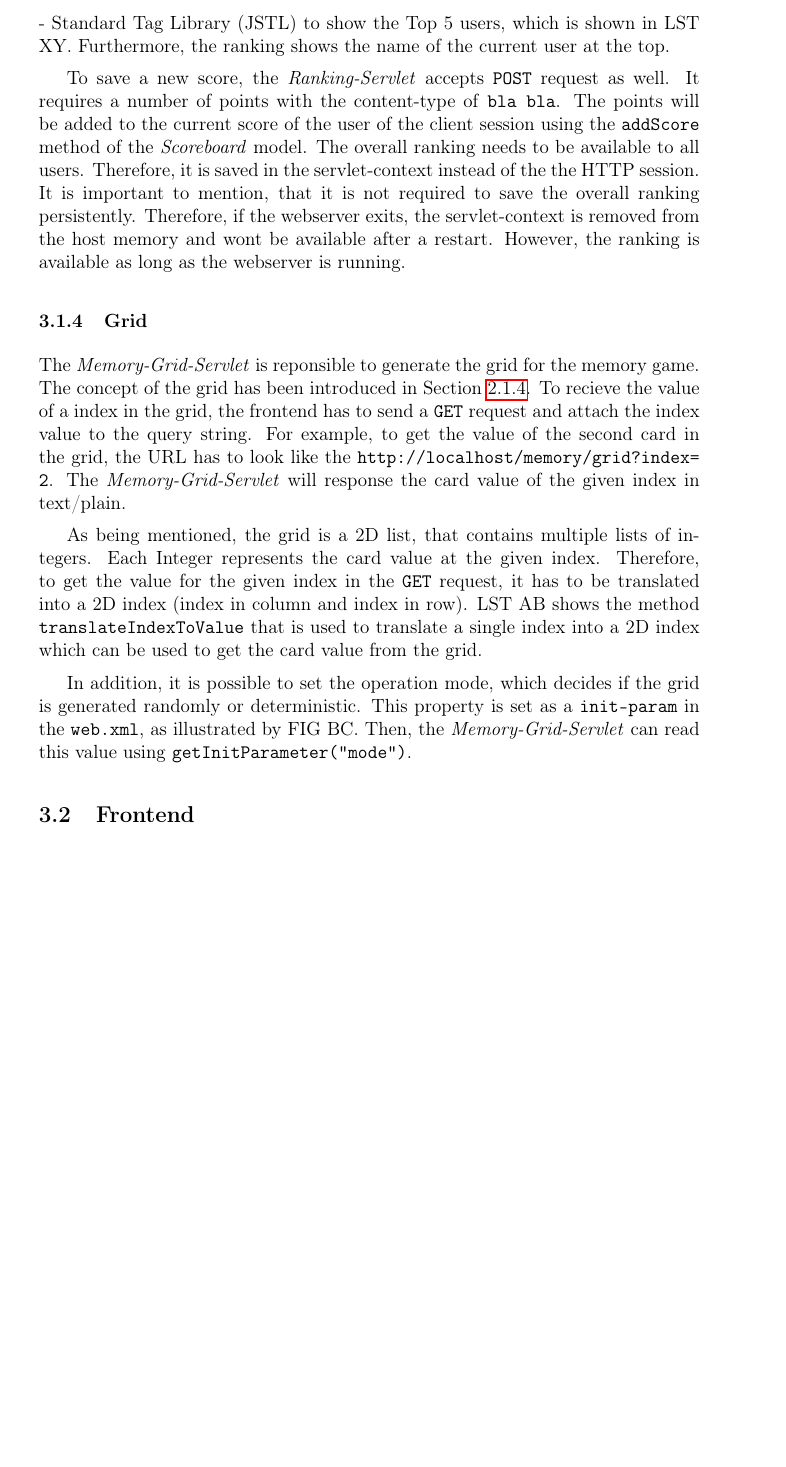
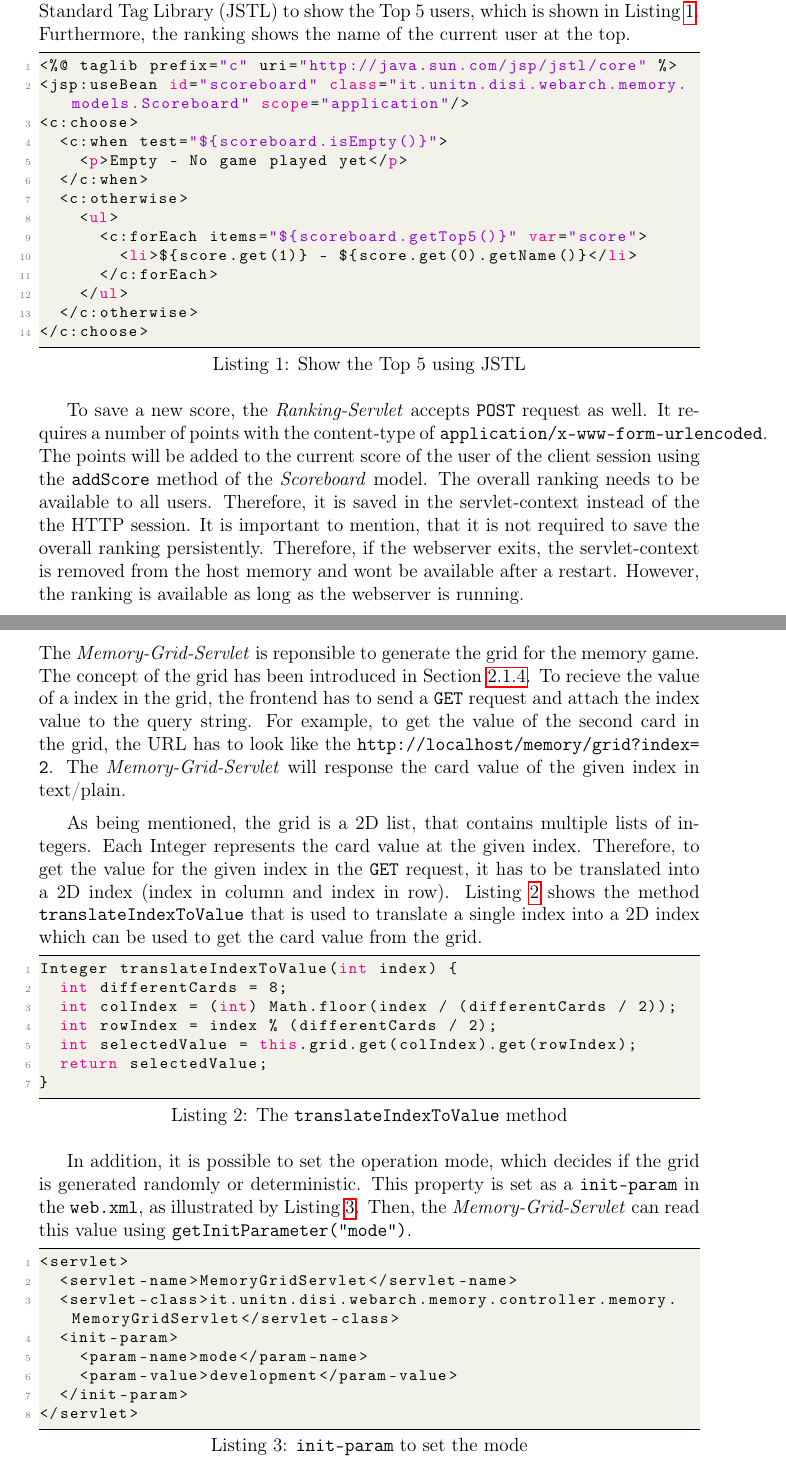
Before and after one commit to mstolin/145085_web-architectures, a LaTeX problem sheet (assignment_3/report/Report.tex, which reads assignment_3/report/content/3-Impl.tex): part of page 7 of 11 before the commit and two parts of pages 7 and 8 of 12 after it, the two joined at a grey line, cut so that both start at the same text, the shorter picture padded with empty space. Compiled offline with pdfLaTeX.

Commit message:
Updated report

```diff
--- a/assignment_3/report/content/3-Impl.tex
+++ b/assignment_3/report/content/3-Impl.tex
@@ -68,11 +76,28 @@ If a \texttt{GET} request is send to the \textit{Ranking-Servlet}, it will respo
 % View
 The view is implemented using a \texttt{JSP} view. It includes the current User and the Scoreboard via \texttt{jsp:useBean} to get its properties.
 % SHow the Top5
-Additionaly, it uses JSP - Standard Tag Library (JSTL) to show the Top 5 users, which is shown in LST XY. Furthermore, the ranking shows the name of the current user at the top.
+Additionaly, it uses JSP - Standard Tag Library (JSTL) to show the Top 5 users, which is shown in \Lst{lst:03_impl_backend_ranking_jstl}. Furthermore, the ranking shows the name of the current user at the top.
+% JSTL Listing
+\begin{lstlisting}[label=lst:03_impl_backend_ranking_jstl, caption=Show the Top 5 using JSTL, language=html]
+<%@ taglib prefix="c" uri="http://java.sun.com/jsp/jstl/core" %>
+<jsp:useBean id="scoreboard" class="it.unitn.disi.webarch.memory.models.Scoreboard" scope="application"/>
+<c:choose>
+  <c:when test="${scoreboard.isEmpty()}">
+    <p>Empty - No game played yet</p>
+  </c:when>
+  <c:otherwise>
+    <ul>
+      <c:forEach items="${scoreboard.getTop5()}" var="score">
+        <li>${score.get(1)} - ${score.get(0).getName()}</li>
+      </c:forEach>
+    </ul>
+  </c:otherwise>
+</c:choose>
+\end{lstlisting}
 
 
 % POST request
-To save a new score, the \textit{Ranking-Servlet} accepts \texttt{POST} request as well. It requires a number of points with the content-type of \texttt{bla bla}.
+To save a new score, the \textit{Ranking-Servlet} accepts \texttt{POST} request as well. It requires a number of points with the content-type of \texttt{application/x-www-form-urlencoded}.
 % Save
 The points will be added to the current score of the user of the client session using the \texttt{addScore} method of the \textit{Scoreboard} model.
 % Where is it saved
@@ -89,9 +114,30 @@ To recieve the value of a index in the grid, the frontend has to send a \texttt{
 The \textit{Memory-Grid-Servlet} will response the card value of the given index in text/plain.
 
 % Translate
-As being mentioned, the grid is a 2D list, that contains multiple lists of integers. Each Integer represents the card value at the given index. Therefore, to get the value for the given index in the \texttt{GET} request, it has to be translated into a 2D index (index in column and index in row). LST AB shows the method \texttt{translateIndexToValue} that is used to translate a single index into a 2D index which can be used to get the card value from the grid.
+As being mentioned, the grid is a 2D list, that contains multiple lists of integers. Each Integer represents the card value at the given index. Therefore, to get the value for the given index in the \texttt{GET} request, it has to be translated into a 2D index (index in column and index in row). \Lst{lst:03_impl_backend_backend_grid_translate} shows the method \texttt{translateIndexToValue} that is used to translate a single index into a 2D index which can be used to get the card value from the grid.
+% Listing
+\begin{lstlisting}[label=lst:03_impl_backend_backend_grid_translate, caption=The \texttt{translateIndexToValue} method, language=java]
+Integer translateIndexToValue(int index) {
+  int differentCards = 8;
+  int colIndex = (int) Math.floor(index / (differentCards / 2));
+  int rowIndex = index % (differentCards / 2);
+  int selectedValue = this.grid.get(colIndex).get(rowIndex);
+  return selectedValue;
+}
+\end{lstlisting}
 
 % Modes
-In addition, it is possible to set the operation mode, which decides if the grid is generated randomly or deterministic. This property is set as a \texttt{init-param} in the \path{web.xml}, as illustrated by FIG BC. Then, the \textit{Memory-Grid-Servlet} can read this value using \texttt{getInitParameter("mode")}.
+In addition, it is possible to set the operation mode, which decides if the grid is generated randomly or deterministic. This property is set as a \texttt{init-param} in the \path{web.xml}, as illustrated by \Lst{lst:03_impl_backend_backend_grid_mode}. Then, the \textit{Memory-Grid-Servlet} can read this value using \texttt{getInitParameter("mode")}.
+% Listing
+\begin{lstlisting}[label=lst:03_impl_backend_backend_grid_mode, caption=\texttt{init-param} to set the mode, language=xml]
+<servlet>
+  <servlet-name>MemoryGridServlet</servlet-name>
+  <servlet-class>it.unitn.disi.webarch.memory.controller.memory.MemoryGridServlet</servlet-class>
+  <init-param>
+    <param-name>mode</param-name>
+    <param-value>development</param-value>
+  </init-param>
+</servlet>
+\end{lstlisting}
 
 
```
Also changed, not shown: assignment_3/report/images/03_impl/models.pdf (added), assignment_3/report/content/3-Impl.tex (23 more changed lines).
